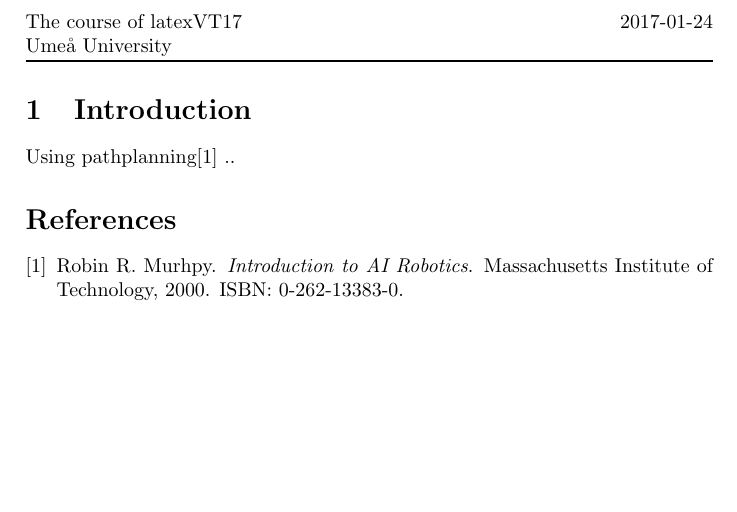
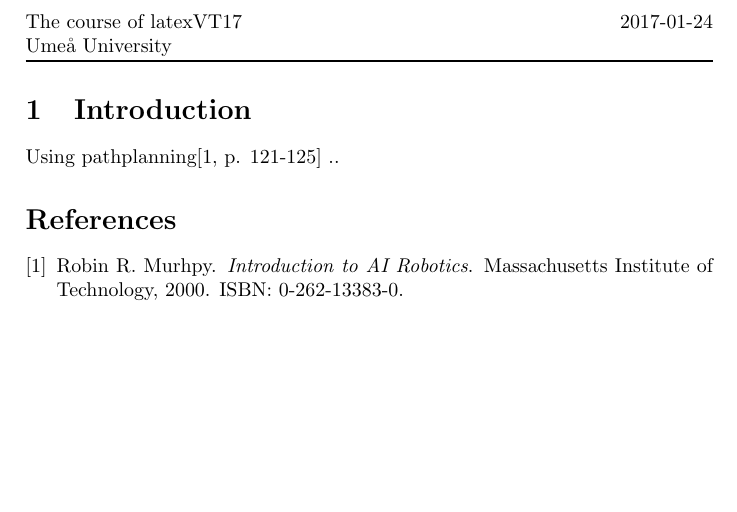
Before and after one commit to gaderian/templates, a LaTeX document (latex/report.tex, which reads latex/introduction.tex): part of page 3 of 3, cut so that both start at the same text. Compiled offline with pdfLaTeX.

Commit message:
changed page side for cite

```diff
--- a/latex/introduction.tex
+++ b/latex/introduction.tex
@@ -1,3 +1,3 @@
 \section{Introduction}
 \label{sec:intro}
-Using pathplanning\cite{murhpy} ..
+Using pathplanning\cite[p. 121-125]{murhpy} ..
```
Also changed, not shown: latex/report.pdf.
